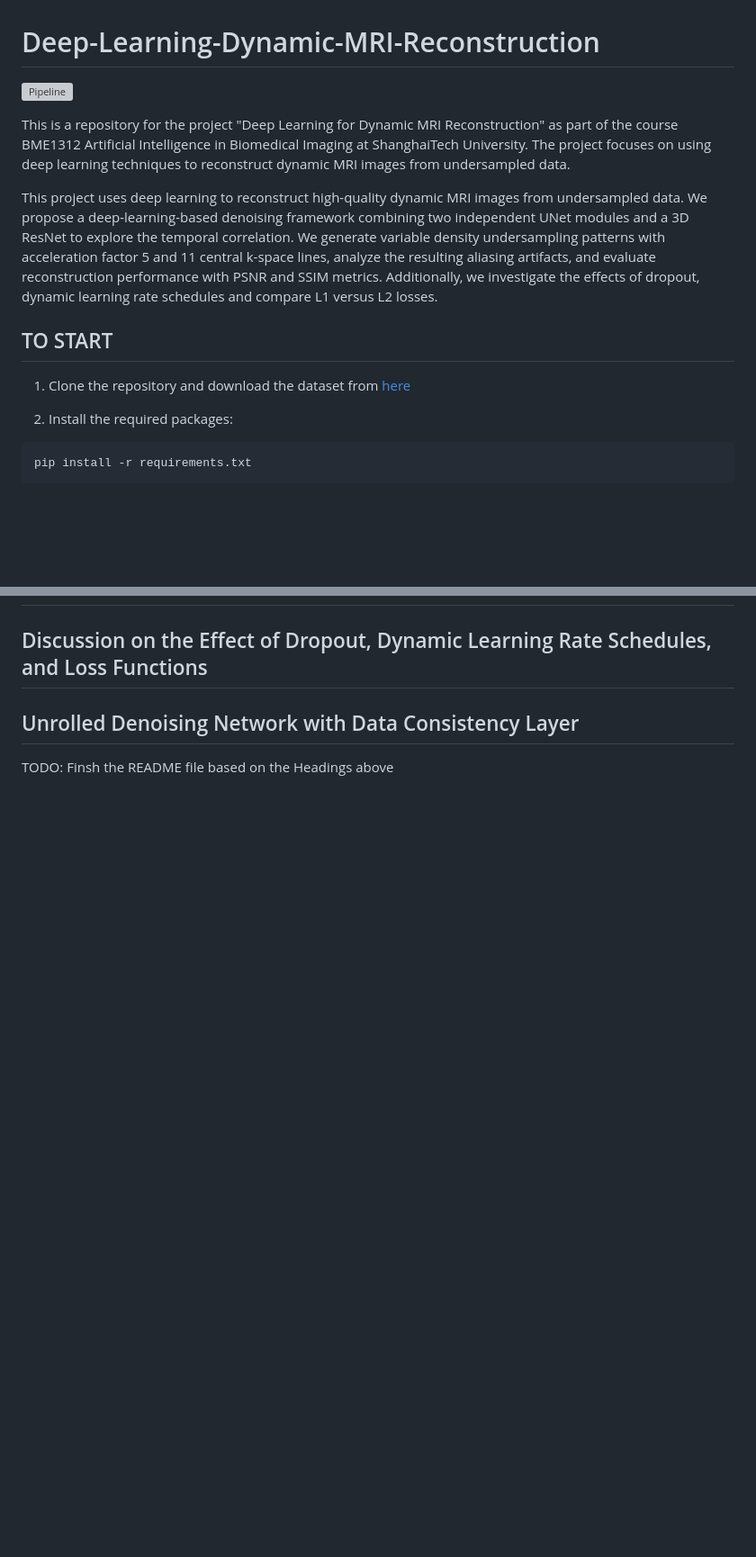
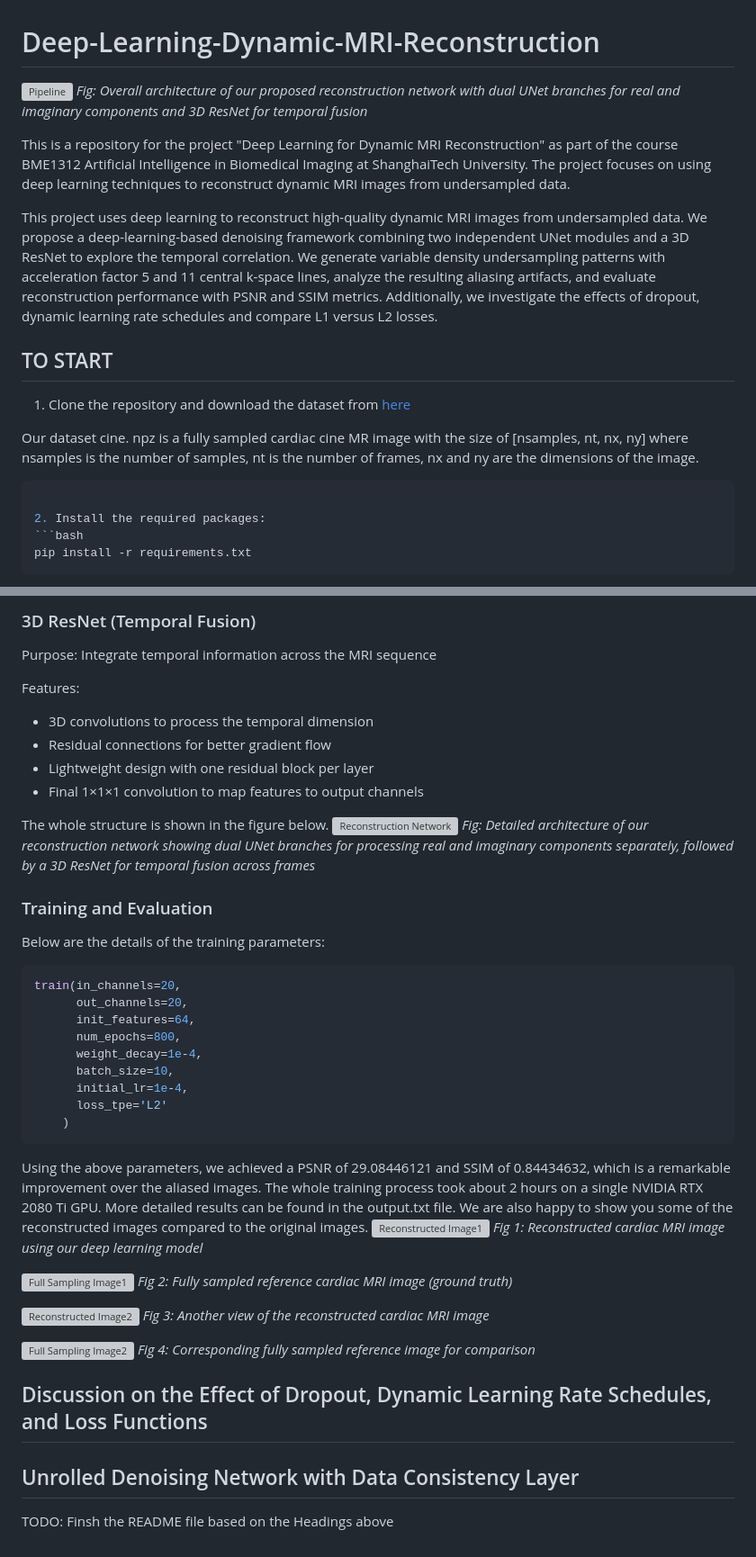
Before and after one commit to XiongWenye/Deep-Learning-Dynamic-MRI-Reconstruction, a Markdown page: README.md, 2 parts joined by grey strips. Shown at 90% size. Drawn GitHub-style; blank space fills up the shorter version; grey boxes are pictures that could not be loaded.

````diff
--- a/README.md
+++ b/README.md
@@ -1,6 +1,7 @@
 # Deep-Learning-Dynamic-MRI-Reconstruction
 
 ![Pipeline](https://github.com/XiongWenye/xiongwenye.github.io/blob/master/files/Deep%20Learning%20Dynamic%20MRI%20Reconstruction/pipeline.png)
+*Fig: Overall architecture of our proposed reconstruction network with dual UNet branches for real and imaginary components and 3D ResNet for temporal fusion*
 
 This is a repository for the project "Deep Learning for Dynamic MRI Reconstruction" as part of the course BME1312 Artificial Intelligence in Biomedical Imaging at ShanghaiTech University. The project focuses on using deep learning techniques to reconstruct dynamic MRI images from undersampled data.
 
@@ -9,6 +10,11 @@ We generate variable density undersampling patterns with acceleration factor 5 a
 
 ## TO START
 1. Clone the repository and download the dataset from [here](https://drive.google.com/file/d/1bhTKXgJm4aL1C5ollUoRh1JLarJO9Yxu/view?usp=sharing)
+
+Our dataset cine. npz is a fully sampled cardiac cine MR image with the size of [nsamples, nt, nx, ny]
+where nsamples is the number of samples, nt is the number of frames, nx and ny are the dimensions of the image.
+
+```bash
 
 2. Install the required packages:
 ```bash
@@ -58,3 +96,42 @@ It is also clear to see that, for different dynamic frames, the undersampling ma
+### 3D ResNet (Temporal Fusion)
+Purpose: Integrate temporal information across the MRI sequence
+
+Features:
+- 3D convolutions to process the temporal dimension
+- Residual connections for better gradient flow
+- Lightweight design with one residual block per layer
+- Final 1×1×1 convolution to map features to output channels
+
+The whole structure is shown in the figure below.
+![Reconstruction Network](https://github.com/XiongWenye/xiongwenye.github.io/blob/master/files/Deep%20Learning%20Dynamic%20MRI%20Reconstruction/pipeline.png)
+*Fig: Detailed architecture of our reconstruction network showing dual UNet branches for processing real and imaginary components separately, followed by a 3D ResNet for temporal fusion across frames*
+
+### Training and Evaluation
+Below are the details of the training parameters:
+``` python
+train(in_channels=20,
+      out_channels=20,
+      init_features=64,
+      num_epochs=800,
+      weight_decay=1e-4,
+      batch_size=10,
+      initial_lr=1e-4,
+      loss_tpe='L2'
+    )
+```
+
+Using the above parameters, we achieved a PSNR of 29.08446121 and SSIM of 0.84434632, which is a remarkable improvement over the aliased images. The whole training process took about 2 hours on a single NVIDIA RTX 2080 Ti GPU. More detailed results can be found in the output.txt file. We are also happy to show you some of the reconstructed images compared to the original images.
+![Reconstructed Image1](https://github.com/XiongWenye/xiongwenye.github.io/blob/master/files/Deep%20Learning%20Dynamic%20MRI%20Reconstruction/reconstruction_1.png)
+*Fig 1: Reconstructed cardiac MRI image using our deep learning model*
+
+![Full Sampling Image1](https://github.com/XiongWenye/xiongwenye.github.io/blob/master/files/Deep%20Learning%20Dynamic%20MRI%20Reconstruction/full_sampling_1.png)
+*Fig 2: Fully sampled reference cardiac MRI image (ground truth)*
+
+![Reconstructed Image2](https://github.com/XiongWenye/xiongwenye.github.io/blob/master/files/Deep%20Learning%20Dynamic%20MRI%20Reconstruction/reconstruction_1.png)
+*Fig 3: Another view of the reconstructed cardiac MRI image*
+
+![Full Sampling Image2](https://github.com/XiongWenye/xiongwenye.github.io/blob/master/files/Deep%20Learning%20Dynamic%20MRI%20Reconstruction/full_sampling_1.png)
+*Fig 4: Corresponding fully sampled reference image for comparison*
 
 ## Discussion on the Effect of Dropout, Dynamic Learning Rate Schedules, and Loss Functions
 
````
Also changed, not shown: other parts of README.md (+34 -2 lines).
